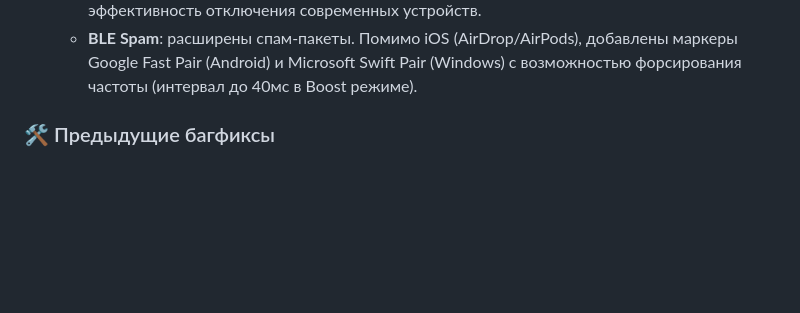
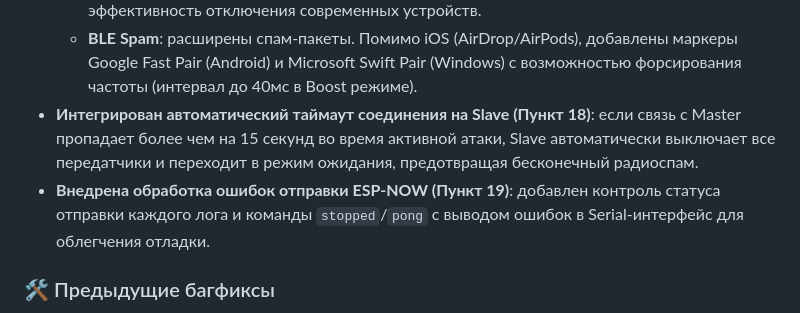
Before and after one commit to ipv4shh/ESPTOOL2, a Markdown page: README.md, the part around the change. Rendered like a GitHub page; blank space fills up the shorter version.

Commit message:
Update README.md with details about Slave safety timeout and ESP-NOW status checks

```diff
--- a/README.md
+++ b/README.md
@@ -205,6 +205,8 @@ MIT License. Используйте, модифицируйте, распрос
   * **Beacon Spam**: отправка маяков теперь идет пачками (burst) по 15/40 пакетов за один шаг с ускоренным хоппингом каналов.
   * **Deauth Attack**: атака теперь рассылает как Deauthentication (Reason 7), так и Disassociation (Reason 1) кадры в обоих направлениях (AP -> Клиент и Клиент -> AP), повышая эффективность отключения современных устройств.
   * **BLE Spam**: расширены спам-пакеты. Помимо iOS (AirDrop/AirPods), добавлены маркеры Google Fast Pair (Android) и Microsoft Swift Pair (Windows) с возможностью форсирования частоты (интервал до 40мс в Boost режиме).
+- **Интегрирован автоматический таймаут соединения на Slave (Пункт 18)**: если связь с Master пропадает более чем на 15 секунд во время активной атаки, Slave автоматически выключает все передатчики и переходит в режим ожидания, предотвращая бесконечный радиоспам.
+- **Внедрена обработка ошибок отправки ESP-NOW (Пункт 19)**: добавлен контроль статуса отправки каждого лога и команды `stopped`/`pong` с выводом ошибок в Serial-интерфейс для облегчения отладки.
 
 ### 🛠️ Предыдущие багфиксы
 - **Устранён вылет (Guru Meditation Error) платы ESP32-S3** во время атак (исправлено переполнение стека в пакете Probe Flood).
```
